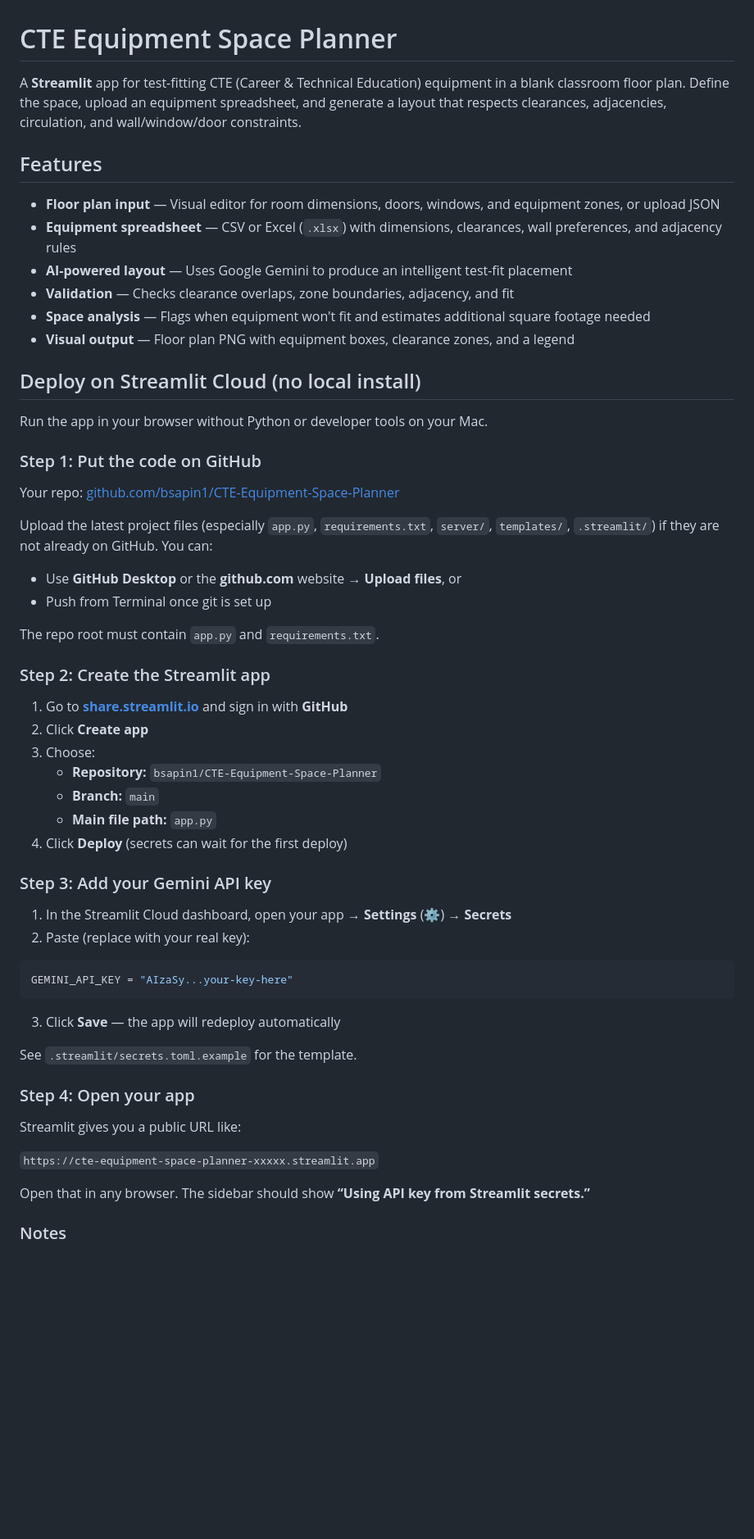
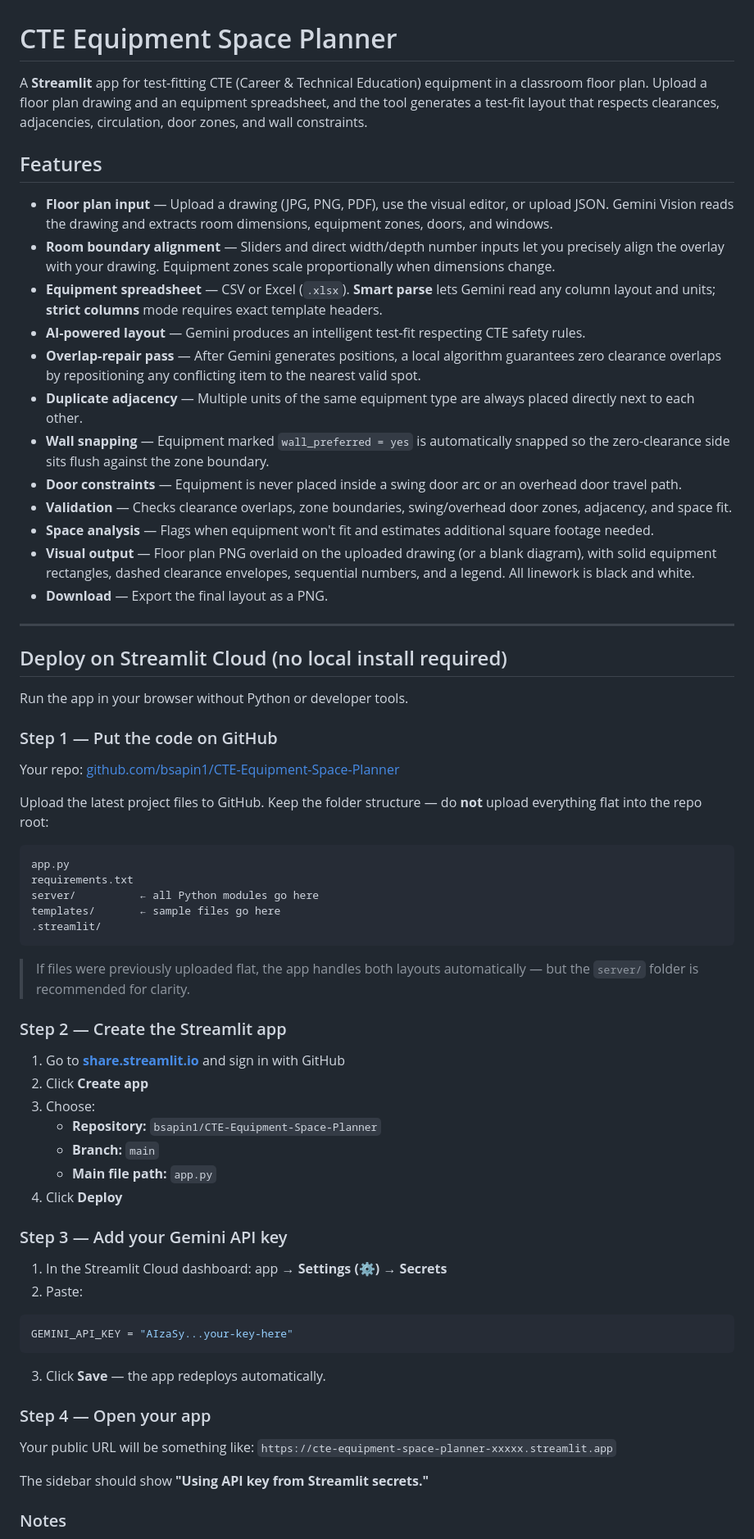
Before and after one commit to bsapin1/CTE-Equipment-Space-Planner, a Markdown page: README.md, the part around one of its changes. Shown at 82% size. GitHub-like rendering; blank space fills up the shorter version.

````diff
--- a/README.md
+++ b/README.md
@@ -1,61 +1,71 @@
 # CTE Equipment Space Planner
 
-A **Streamlit** app for test-fitting CTE (Career & Technical Education) equipment in a blank classroom floor plan. Define the space, upload an equipment spreadsheet, and generate a layout that respects clearances, adjacencies, circulation, and wall/window/door constraints.
+A **Streamlit** app for test-fitting CTE (Career & Technical Education) equipment in a classroom floor plan. Upload a floor plan drawing and an equipment spreadsheet, and the tool generates a test-fit layout that respects clearances, adjacencies, circulation, door zones, and wall constraints.
 
 ## Features
 
-- **Floor plan input** — Visual editor for room dimensions, doors, windows, and equipment zones, or upload JSON
-- **Equipment spreadsheet** — CSV or Excel (`.xlsx`) with dimensions, clearances, wall preferences, and adjacency rules
-- **AI-powered layout** — Uses Google Gemini to produce an intelligent test-fit placement
-- **Validation** — Checks clearance overlaps, zone boundaries, adjacency, and fit
-- **Space analysis** — Flags when equipment won't fit and estimates additional square footage needed
-- **Visual output** — Floor plan PNG with equipment boxes, clearance zones, and a legend
+- **Floor plan input** — Upload a drawing (JPG, PNG, PDF), use the visual editor, or upload JSON. Gemini Vision reads the drawing and extracts room dimensions, equipment zones, doors, and windows.
+- **Room boundary alignment** — Sliders and direct width/depth number inputs let you precisely align the overlay with your drawing. Equipment zones scale proportionally when dimensions change.
+- **Equipment spreadsheet** — CSV or Excel (`.xlsx`). **Smart parse** lets Gemini read any column layout and units; **strict columns** mode requires exact template headers.
+- **AI-powered layout** — Gemini produces an intelligent test-fit respecting CTE safety rules.
+- **Overlap-repair pass** — After Gemini generates positions, a local algorithm guarantees zero clearance overlaps by repositioning any conflicting item to the nearest valid spot.
+- **Duplicate adjacency** — Multiple units of the same equipment type are always placed directly next to each other.
+- **Wall snapping** — Equipment marked `wall_preferred = yes` is automatically snapped so the zero-clearance side sits flush against the zone boundary.
+- **Door constraints** — Equipment is never placed inside a swing door arc or an overhead door travel path.
+- **Validation** — Checks clearance overlaps, zone boundaries, swing/overhead door zones, adjacency, and space fit.
+- **Space analysis** — Flags when equipment won't fit and estimates additional square footage needed.
+- **Visual output** — Floor plan PNG overlaid on the uploaded drawing (or a blank diagram), with solid equipment rectangles, dashed clearance envelopes, sequential numbers, and a legend. All linework is black and white.
+- **Download** — Export the final layout as a PNG.
 
-## Deploy on Streamlit Cloud (no local install)
+---
 
-Run the app in your browser without Python or developer tools on your Mac.
+## Deploy on Streamlit Cloud (no local install required)
 
-### Step 1: Put the code on GitHub
+Run the app in your browser without Python or developer tools.
+
+### Step 1 — Put the code on GitHub
 
 Your repo: [github.com/bsapin1/CTE-Equipment-Space-Planner](https://github.com/bsapin1/CTE-Equipment-Space-Planner)
 
-Upload the latest project files (especially `app.py`, `requirements.txt`, `server/`, `templates/`, `.streamlit/`) if they are not already on GitHub. You can:
+Upload the latest project files to GitHub. Keep the folder structure — do **not** upload everything flat into the repo root:
 
-- Use **GitHub Desktop** or the **github.com** website → **Upload files**, or
-- Push from Terminal once git is set up
+```
+app.py
+requirements.txt
+server/          ← all Python modules go here
+templates/       ← sample files go here
+.streamlit/
+```
 
-The repo root must contain `app.py` and `requirements.txt`.
+> If files were previously uploaded flat, the app handles both layouts automatically — but the `server/` folder is recommended for clarity.
 
-### Step 2: Create the Streamlit app
+### Step 2 — Create the Streamlit app
 
-1. Go to **[share.streamlit.io](https://share.streamlit.io)** and sign in with **GitHub**
+1. Go to **[share.streamlit.io](https://share.streamlit.io)** and sign in with GitHub
 2. Click **Create app**
 3. Choose:
    - **Repository:** `bsapin1/CTE-Equipment-Space-Planner`
    - **Branch:** `main`
    - **Main file path:** `app.py`
-4. Click **Deploy** (secrets can wait for the first deploy)
+4. Click **Deploy**
 
-### Step 3: Add your Gemini API key
+### Step 3 — Add your Gemini API key
 
-1. In the Streamlit Cloud dashboard, open your app → **Settings** (⚙️) → **Secrets**
-2. Paste (replace with your real key):
+1. In the Streamlit Cloud dashboard: app → **Settings (⚙️)** → **Secrets**
+2. Paste:
 
 ```toml
 GEMINI_API_KEY = "AIzaSy...your-key-here"
 ```
 
-3. Click **Save** — the app will redeploy automatically
+3. Click **Save** — the app redeploys automatically.
 
-See `.streamlit/secrets.toml.example` for the template.
+### Step 4 — Open your app
 
-### Step 4: Open your app
-
-Streamlit gives you a public URL like:
-
+Your public URL will be something like:
 `https://cte-equipment-space-planner-xxxxx.streamlit.app`
 
-Open that in any browser. The sidebar should show **“Using API key from Streamlit secrets.”**
+The sidebar should show **"Using API key from Streamlit secrets."**
 
 ### Notes
 
````
Also changed, not shown: other parts of README.md (+106 -62 lines).
